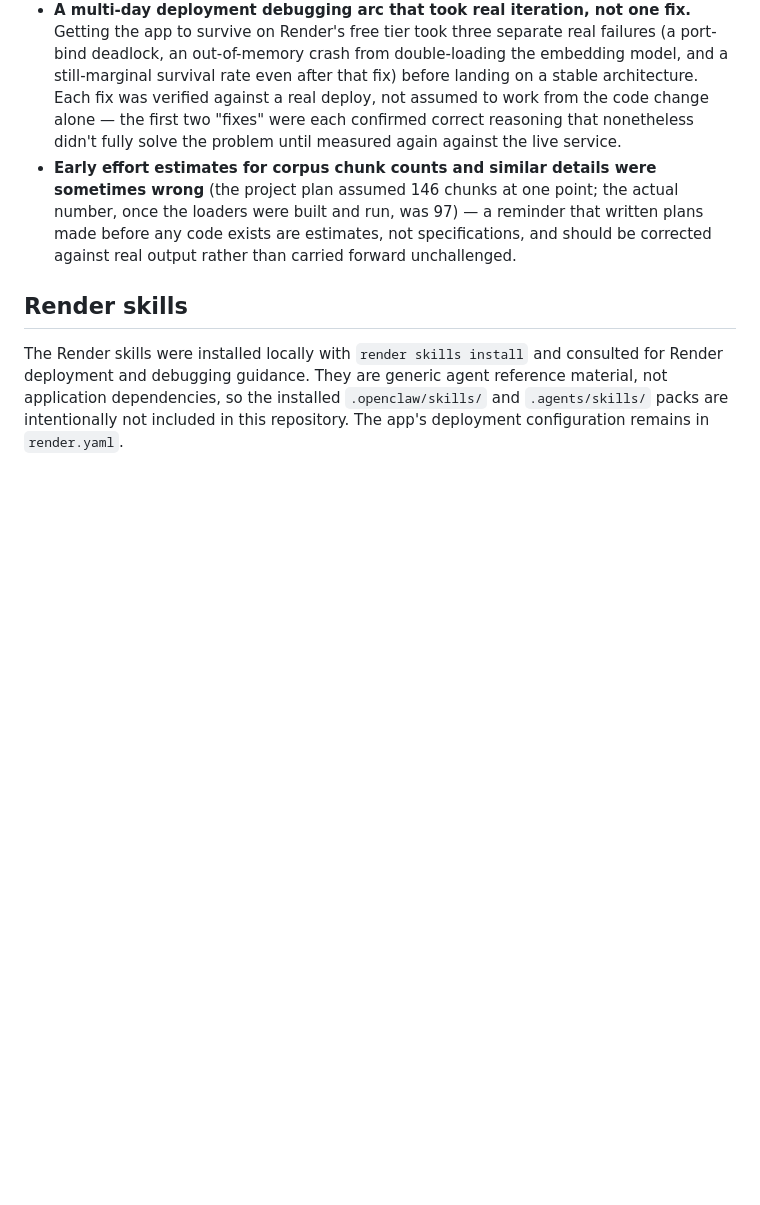
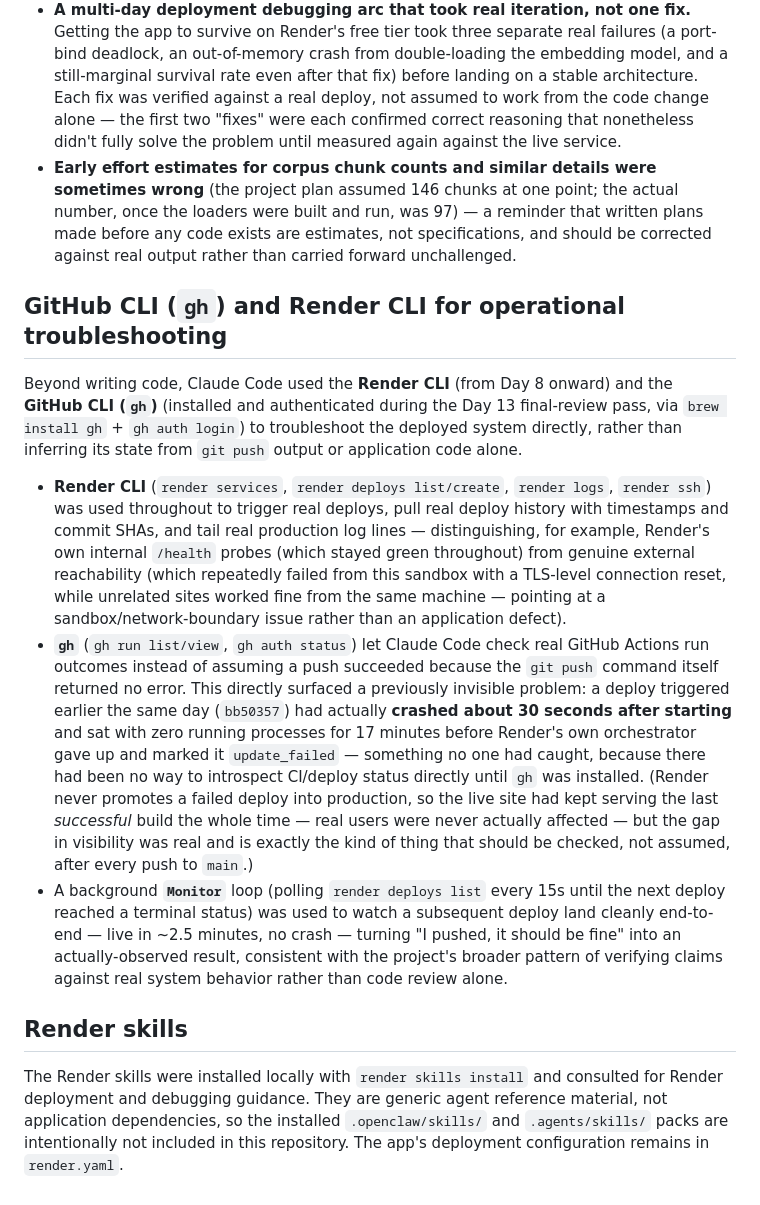
Before and after one commit to lutor23/hr-agent, a Markdown page: ai-tooling.md, the part around the change. Rendered like a GitHub page; blank space fills up the shorter version.

Commit message:
ai-tooling.md: document gh CLI and Render CLI usage for operational troubleshooting
Adds a section covering how Render CLI (deploys, logs, ssh) and the GitHub
CLI (run status, auth) were used beyond code generation - to trigger and
verify real deploys, tail real production logs, and check real CI outcomes
instead of assuming success from git push output alone. Documents the
concrete example this surfaced: a prior deploy that had silently crashed
and timed out, invisible until gh was installed to check it directly.

Co-Authored-By: Claude Sonnet 5 <noreply@anthropic.com>

```diff
--- a/ai-tooling.md
+++ b/ai-tooling.md
@@ -87,6 +87,38 @@ wrong once actually exercised), not from writing more code.
   plans made before any code exists are estimates, not specifications, and should be
   corrected against real output rather than carried forward unchallenged.
 
+## GitHub CLI (`gh`) and Render CLI for operational troubleshooting
+
+Beyond writing code, Claude Code used the **Render CLI** (from Day 8 onward) and the
+**GitHub CLI (`gh`)** (installed and authenticated during the Day 13 final-review pass,
+via `brew install gh` + `gh auth login`) to troubleshoot the deployed system directly,
+rather than inferring its state from `git push` output or application code alone.
+
+- **Render CLI** (`render services`, `render deploys list/create`, `render logs`,
+  `render ssh`) was used throughout to trigger real deploys, pull real deploy history
+  with timestamps and commit SHAs, and tail real production log lines — distinguishing,
+  for example, Render's own internal `/health` probes (which stayed green throughout)
+  from genuine external reachability (which repeatedly failed from this sandbox with a
+  TLS-level connection reset, while unrelated sites worked fine from the same machine —
+  pointing at a sandbox/network-boundary issue rather than an application defect).
+- **`gh`** (`gh run list/view`, `gh auth status`) let Claude Code check real GitHub
+  Actions run outcomes instead of assuming a push succeeded because the `git push`
+  command itself returned no error. This directly surfaced a previously invisible
+  problem: a deploy triggered earlier the same day (`bb50357`) had actually **crashed
+  about 30 seconds after starting** and sat with zero running processes for 17 minutes
+  before Render's own orchestrator gave up and marked it `update_failed` — something
+  no one had caught, because there had been no way to introspect CI/deploy status
+  directly until `gh` was installed. (Render never promotes a failed deploy into
+  production, so the live site had kept serving the last *successful* build the whole
+  time — real users were never actually affected — but the gap in visibility was real
+  and is exactly the kind of thing that should be checked, not assumed, after every
+  push to `main`.)
+- A background **`Monitor`** loop (polling `render deploys list` every 15s until the
+  next deploy reached a terminal status) was used to watch a subsequent deploy land
+  cleanly end-to-end — live in ~2.5 minutes, no crash — turning "I pushed, it should be
+  fine" into an actually-observed result, consistent with the project's broader pattern
+  of verifying claims against real system behavior rather than code review alone.
+
 ## Render skills
 
 The Render skills were installed locally with `render skills install` and consulted
```
